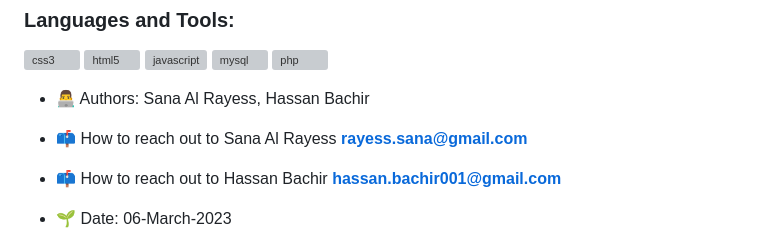
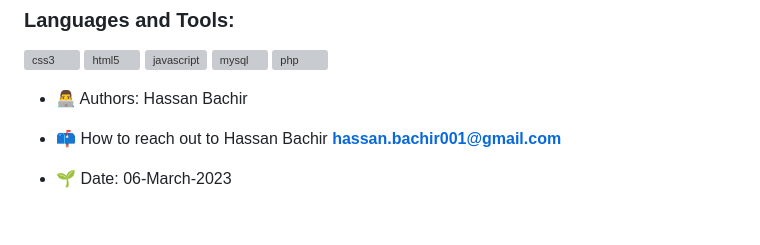
Before and after one commit to james-mahfouz/Python-code-editor, a Markdown page: README.md, the part around the change. Drawn GitHub-style; blank space fills up the shorter version; grey boxes are pictures that could not be loaded.

```diff
--- a/README.md
+++ b/README.md
@@ -4,9 +4,9 @@
 <p align="left"> <a href="https://www.w3schools.com/css/" target="_blank" rel="noreferrer"> <img src="https://raw.githubusercontent.com/devicons/devicon/master/icons/css3/css3-original-wordmark.svg" alt="css3" width="40" height="40"/> </a> <a href="https://www.w3.org/html/" target="_blank" rel="noreferrer"> <img src="https://raw.githubusercontent.com/devicons/devicon/master/icons/html5/html5-original-wordmark.svg" alt="html5" width="40" height="40"/> </a> <a href="https://developer.mozilla.org/en-US/docs/Web/JavaScript" target="_blank" rel="noreferrer"> <img src="https://raw.githubusercontent.com/devicons/devicon/master/icons/javascript/javascript-original.svg" alt="javascript" width="40" height="40"/> </a> <a href="https://www.mysql.com/" target="_blank" rel="noreferrer"> <img src="https://raw.githubusercontent.com/devicons/devicon/master/icons/mysql/mysql-original-wordmark.svg" alt="mysql" width="40" height="40"/> </a> <a href="https://www.php.net" target="_blank" rel="noreferrer"> <img src="https://raw.githubusercontent.com/devicons/devicon/master/icons/php/php-original.svg" alt="php" width="40" height="40"/> </a> </p>
 
 
-- 👨‍💻 Authors: Sana Al Rayess, Hassan Bachir
+- 👨‍💻 Authors:  Hassan Bachir
 
-- 📫 How to reach out to Sana Al Rayess **rayess.sana@gmail.com**
+
 
 - 📫 How to reach out to Hassan Bachir **hassan.bachir001@gmail.com**
 
```
